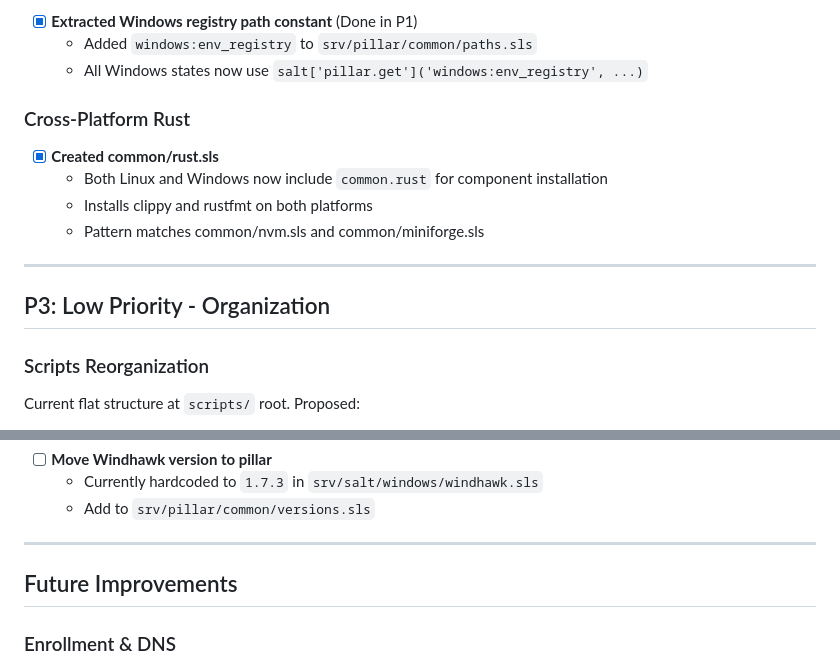
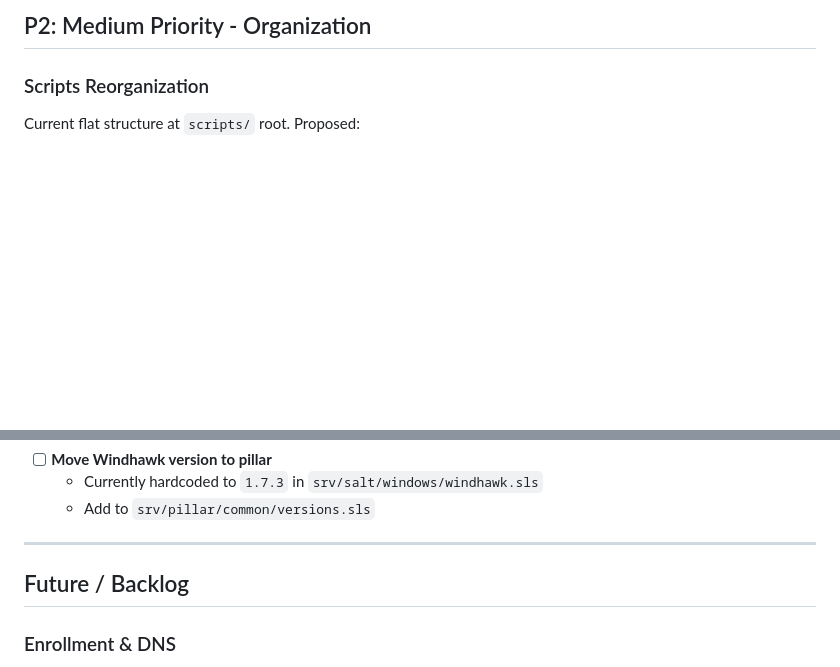
Before and after one commit to vegcom/cozy-salt, a Markdown page: TODO.md, 2 parts joined by grey strips. Rendered like a GitHub page; blank space fills up the shorter version.

```diff
--- a/TODO.md
+++ b/TODO.md
@@ -71,17 +27,4 @@
-- [x] **Extracted Windows registry path constant** (Done in P1)
-  - Added `windows:env_registry` to `srv/pillar/common/paths.sls`
-  - All Windows states now use `salt['pillar.get']('windows:env_registry', ...)`
-
-### Cross-Platform Rust
-
-- [x] **Created common/rust.sls**
-  - Both Linux and Windows now include `common.rust` for component installation
-  - Installs clippy and rustfmt on both platforms
-  - Pattern matches common/nvm.sls and common/miniforge.sls
-
----
-
-## P3: Low Priority - Organization
+## P2: Medium Priority - Organization
 
 ### Scripts Reorganization
 
@@ -108,7 +51,7 @@ Current flat structure at `scripts/` root. Proposed:
 
 ---
 
-## Future Improvements
+## Future / Backlog
 
 ### Enrollment & DNS
 
```
Also changed, not shown: other parts of TODO.md (+1 -45 lines).
